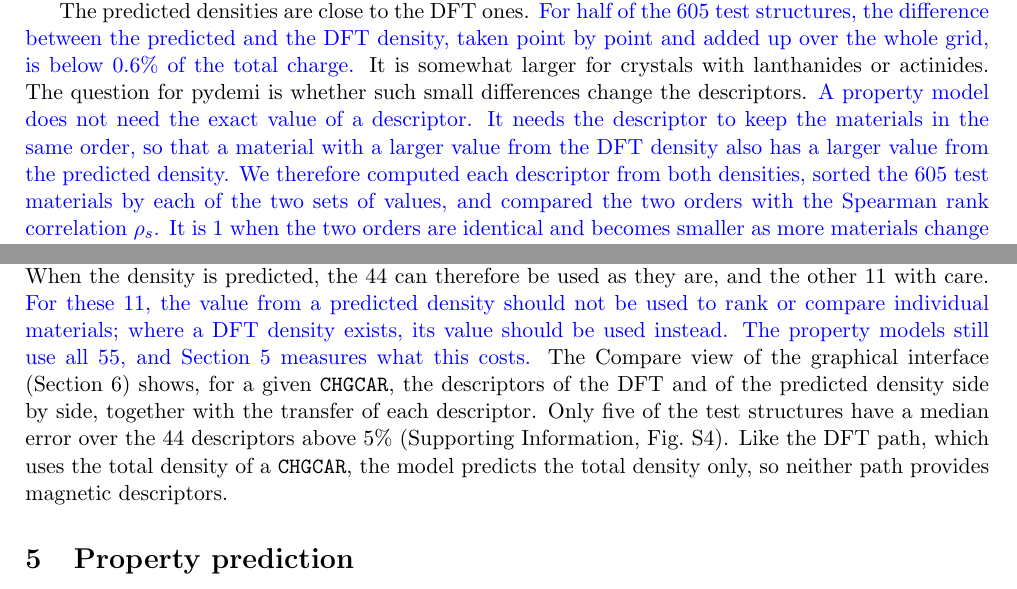
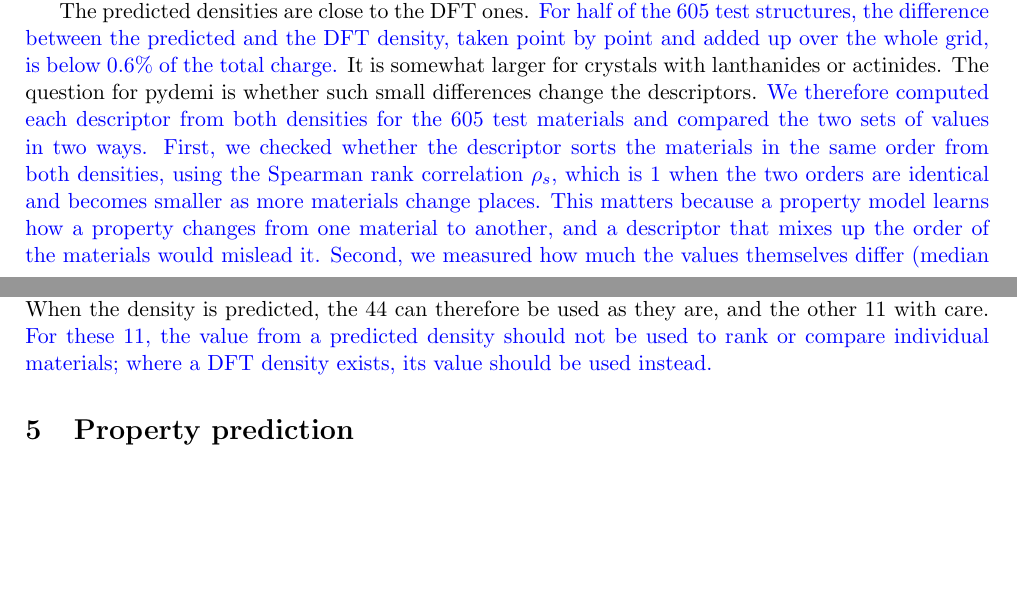
Before and after one commit to shubhamkmaurya03/pydemi-paper, a LaTeX paper (main_article.tex, which reads main.tex): two parts of pages 7 and 9 of 19, joined at a grey line, cut so that both start at the same text, the shorter picture padded with empty space. Compiled offline with pdfLaTeX.

Commit message:
Section 4: explain both checks (order and size of the difference), shorten the list of matching descriptors, drop the closing sentences covered elsewhere
Co-Authored-By: Claude Opus 5.5 <noreply@anthropic.com>

```diff
--- a/main.tex
+++ b/main.tex
@@ -507,13 +507,15 @@ test structures, the difference between the predicted and the DFT density, taken
 point by point and added up over the whole grid, is below 0.6\% of the total
 charge.} It
 is somewhat larger for crystals with lanthanides or actinides. The question for
-pydemi is whether such small differences change the descriptors. \rev{A property
-model does not need the exact value of a descriptor. It needs the descriptor to
-keep the materials in the same order, so that a material with a larger value from
-the DFT density also has a larger value from the predicted density. We therefore
-computed each descriptor from both densities, sorted the 605 test materials by
-each of the two sets of values, and compared the two orders with the Spearman
-rank correlation $\rho_s$. It is 1 when the two orders are identical and becomes
-smaller as more materials change places.} For 44 of the 55 descriptors, $\rho_s$
+pydemi is whether such small differences change the descriptors. \rev{We
+therefore computed each descriptor from both densities for the 605 test
+materials and compared the two sets of values in two ways. First, we checked
+whether the descriptor sorts the materials in the same order from both
+densities, using the Spearman rank correlation $\rho_s$, which is 1 when the two
+orders are identical and becomes smaller as more materials change places. This
+matters because a property model learns how a property changes from one material
+to another, and a descriptor that mixes up the order of the materials would
+mislead it. Second, we measured how much the values themselves differ (median
+relative difference, Fig.~\ref{fig:ml}b).} For 44 of the 55 descriptors, $\rho_s$
 is at least 0.95, and for 37 of them at least 0.99, and most of them change by
 less than 1\%. \rev{These 44 are all 18 heterogeneity descriptors, 16 of the 18
@@ -537,14 +537,7 @@ difference is small.} When
 the density is predicted, the 44 can therefore be used as they are, and the
 other 11 with care. \rev{For these 11, the value from a predicted density
 should not be used to rank or compare individual materials; where a DFT
-density exists, its value should be used instead. The property models still use
-all 55, and Section~\ref{sec:properties} measures what this costs.} The Compare view of the graphical
-interface (Section~\ref{sec:software}) shows, for a given \texttt{CHGCAR}, the
-descriptors of the DFT and of the predicted density side by side, together with
-the transfer of each descriptor. Only five of the test structures have a
-median error over the 44 descriptors above 5\% (Supporting Information, Fig.~S4). Like the
-DFT path, which uses the total density of a \texttt{CHGCAR}, the model predicts
-the total density only, so neither path provides magnetic descriptors.
+density exists, its value should be used instead.}
 
 % ==========================================================================
 \section{Property prediction}
```
Also changed, not shown: main.tex (4 more changed lines).
